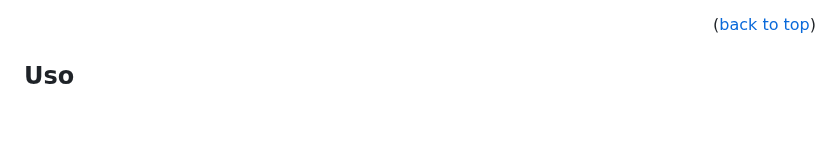
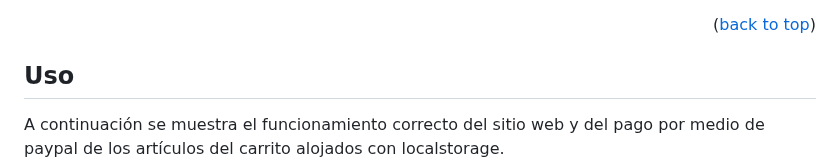
Before and after one commit to EmePin/StylesShop, a Markdown page: README.md, the part around one of its changes. Drawn GitHub-style; blank space fills up the shorter version.

```diff
--- a/README.md
+++ b/README.md
@@ -114,5 +114,6 @@ Para obtener una copia local de este repositorio se puede clonar o descargar.
 <!-- USAGE EXAMPLES -->
 
 ## Uso
-
+A continuación se muestra el funcionamiento correcto del sitio web y del pago por medio de paypal de los artículos del carrito alojados con localstorage.
+<br>
   <a href="https://youtu.be/bAouFetu6hI">
```
Also changed, not shown: other parts of README.md (+1 -1 lines).
